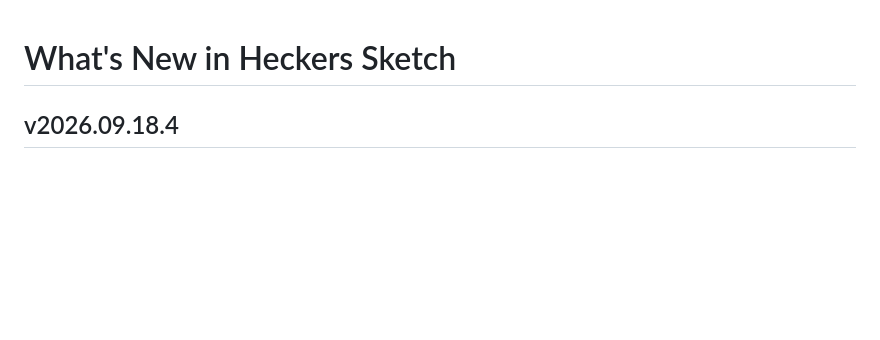
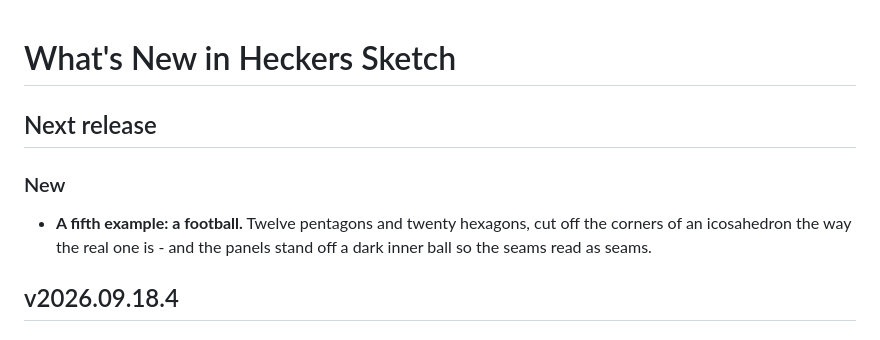
Before and after one commit to TonyStone31/noella-etch-a-sketch, a Markdown page: WHATS_NEW.md, the part around the change. Rendered like a GitHub page; blank space fills up the shorter version.

```diff
--- a/WHATS_NEW.md
+++ b/WHATS_NEW.md
@@ -9,6 +9,14 @@
   replaced.  Headings: "## v2026.09.05.25" or "## Next release", then
   "### New" and "### Fixed", then "- " bullets.  Keep the bullets short.
 -->
+
+## Next release
+
+### New
+
+- **A fifth example: a football.**  Twelve pentagons and twenty hexagons,
+  cut off the corners of an icosahedron the way the real one is - and the
+  panels stand off a dark inner ball so the seams read as seams.
 
 ## v2026.09.18.4
 
```
Also changed, not shown: README.md (+10 -0 lines), examples/README.md (+35 -0 lines), docs/media/ball.gif (added), 7 other files.
